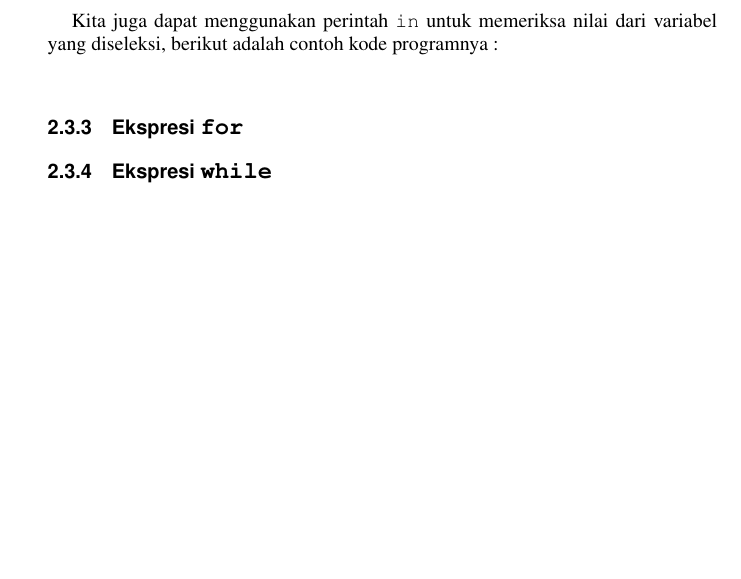
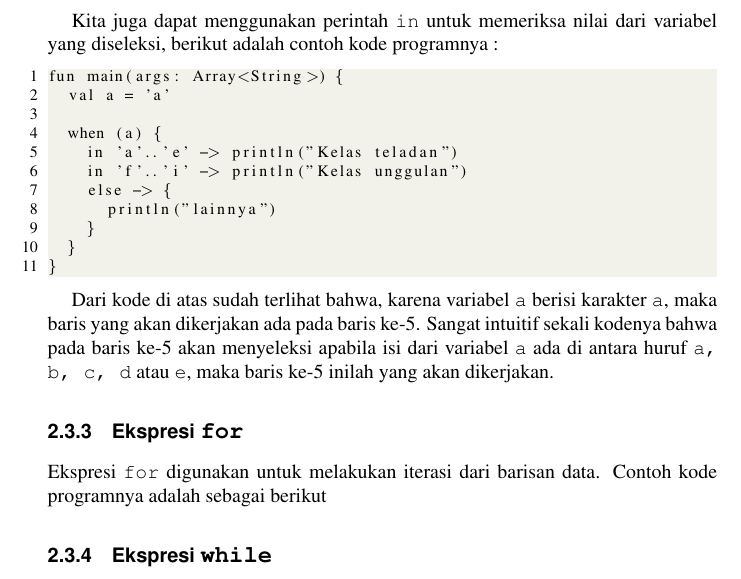
Before and after one commit to tamami-buku/kotlin-dasar, a LaTeX thesis (00-book.tex, which reads 02-dasar.tex): part of page 41 of 51, cut so that both start at the same text, the shorter picture padded with empty space. Compiled offline with pdfLaTeX.

Commit message:
update content

```diff
--- a/02-dasar.tex
+++ b/02-dasar.tex
@@ -505,9 +505,24 @@ hasil fungsi
 Kita juga dapat menggunakan perintah \texttt{in} untuk memeriksa nilai dari variabel yang diseleksi, berikut adalah contoh kode programnya :
 
 \begin{lstlisting}
+fun main(args: Array<String>) {
+	val a = 'a'
+
+	when (a) {
+		in 'a'..'e' -> println("Kelas teladan")
+		in 'f'..'i' -> println("Kelas unggulan")
+		else -> {
+			println("lainnya")
+		}
+	}
+}
 \end{lstlisting}
 
+Dari kode di atas sudah terlihat bahwa, karena variabel \texttt{a} berisi karakter \texttt{a}, maka baris yang akan dikerjakan ada pada baris ke-5. Sangat intuitif sekali kodenya bahwa pada baris ke-5 akan menyeleksi apabila isi dari variabel \texttt{a} ada di antara huruf \texttt{a, b, c, d} atau \texttt{e}, maka baris ke-5 inilah yang akan dikerjakan.
+
 \subsection{Ekspresi \texttt{for}}
+
+Ekspresi \texttt{for} digunakan untuk melakukan iterasi dari barisan data. Contoh kode programnya adalah sebagai berikut
 
 \subsection{Ekspresi \texttt{while}}
 
```
Also changed, not shown: 00-book.pdf, 10 other files.
